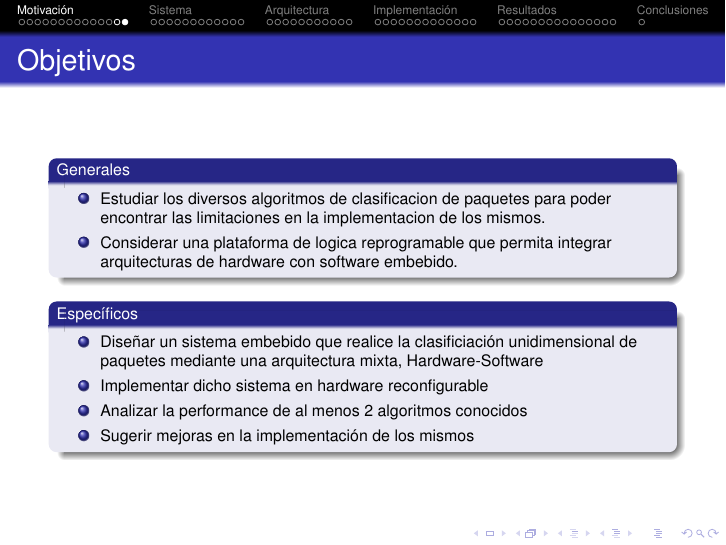
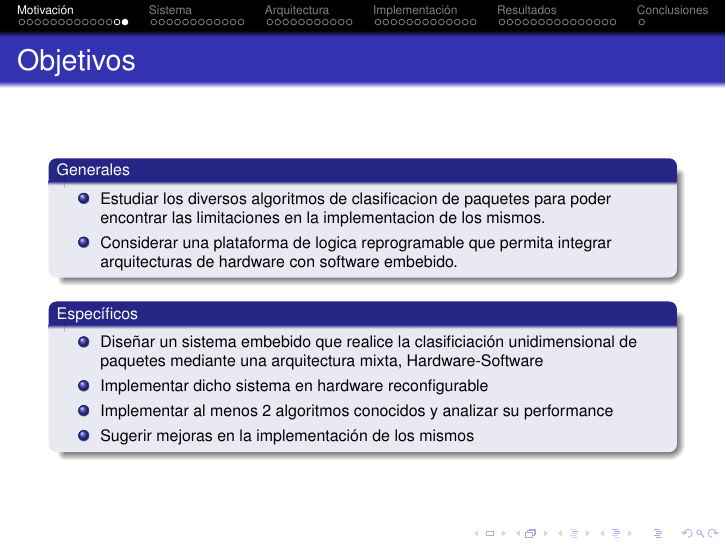
Before and after one commit to jairot/informe, LaTeX slides (pres/informe.tex): page 22 of 86. Compiled offline with pdfLaTeX.

Commit message:
corregido obj especificos

```diff
--- a/pres/informe.tex
+++ b/pres/informe.tex
@@ -282,7 +282,7 @@
       \scriptsize
      	\item Diseñar un sistema embebido que realice la clasificiación unidimensional de paquetes mediante una arquitectura mixta, Hardware-Software
 	\item Implementar dicho sistema en hardware reconfigurable
-	\item Analizar la performance de al menos 2 algoritmos conocidos
+	\item Implementar al menos 2 algoritmos conocidos y analizar su performance
 	\item Sugerir mejoras en la implementación de los mismos
     \end{itemize}
   \end{block}
```
